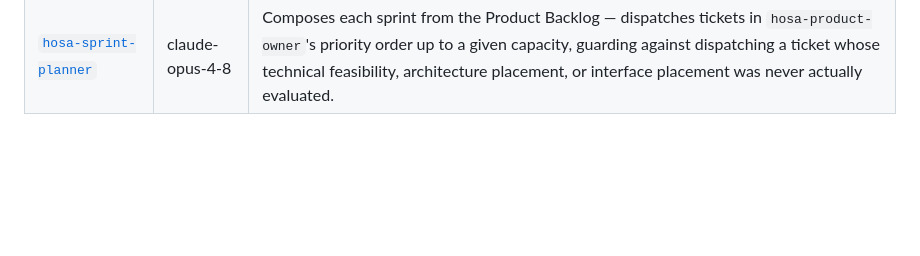
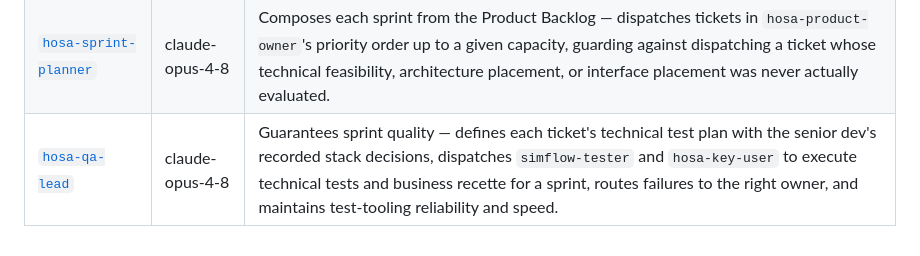
Before and after one commit to fcanneviere/hosa, a Markdown page: agents/README.md, the part around the change. GitHub-like rendering; blank space fills up the shorter version.

Commit message:
feat: add hosa-qa-lead agent

```diff
--- a/agents/README.md
+++ b/agents/README.md
@@ -28,3 +28,4 @@ Project-specific agents for the Hosa cahier-des-charges and data-structuring pip
 | [`hosa-architect`](architect.md) | claude-opus-4-8 | Guarantor of software architecture for the managed project — designs and scaffolds an architecture consistent with the business logic, the chosen stack, and the finished data structures. |
 | [`hosa-ux-designer`](ux-designer.md) | claude-opus-4-8 | Guarantor of the interface layer (UX/UI) for the managed project — interviews each persona, proposes a visual identity and design rules, then designs and scaffolds an interface consistent with the business logic and the software architecture. |
 | [`hosa-sprint-planner`](sprint-planner.md) | claude-opus-4-8 | Composes each sprint from the Product Backlog — dispatches tickets in `hosa-product-owner`'s priority order up to a given capacity, guarding against dispatching a ticket whose technical feasibility, architecture placement, or interface placement was never actually evaluated. |
+| [`hosa-qa-lead`](qa-lead.md) | claude-opus-4-8 | Guarantees sprint quality — defines each ticket's technical test plan with the senior dev's recorded stack decisions, dispatches `simflow-tester` and `hosa-key-user` to execute technical tests and business recette for a sprint, routes failures to the right owner, and maintains test-tooling reliability and speed. |
```
Also changed, not shown: agents/qa-lead.md (added, +102 -0 lines).
